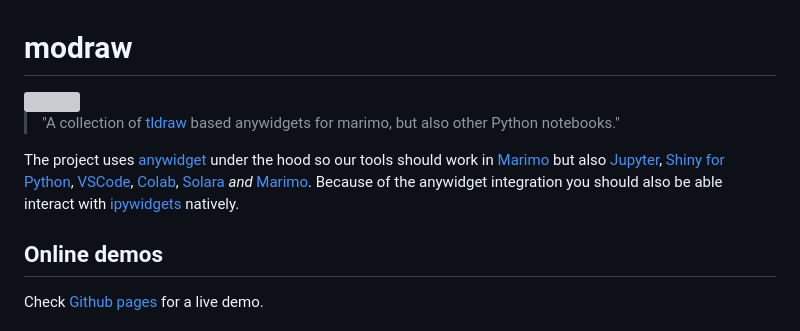
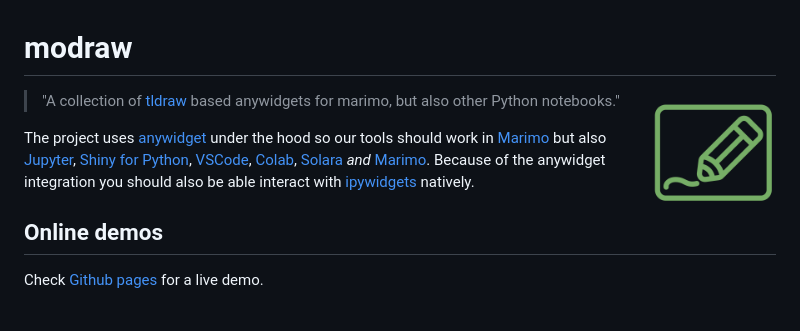
Before and after one commit to koaning/modraw, a Markdown page: README.md, the part around the change. GitHub-like rendering; pictures changed too: imgs/icon.png (added); grey boxes are pictures that could not be loaded.

Commit message:
icon

```diff
--- a/README.md
+++ b/README.md
@@ -1,6 +1,6 @@
 # modraw
 
-<img src="imgs/stuff.png" width=125 height=125 align="right" style="z-index: 9999;">
+<img src="imgs/icon.png" width=125 height=125 align="right" style="z-index: 9999;">
 
 > "A collection of [tldraw](https://www.tldraw.com/) based anywidgets for marimo, but also other Python notebooks."
 
```
